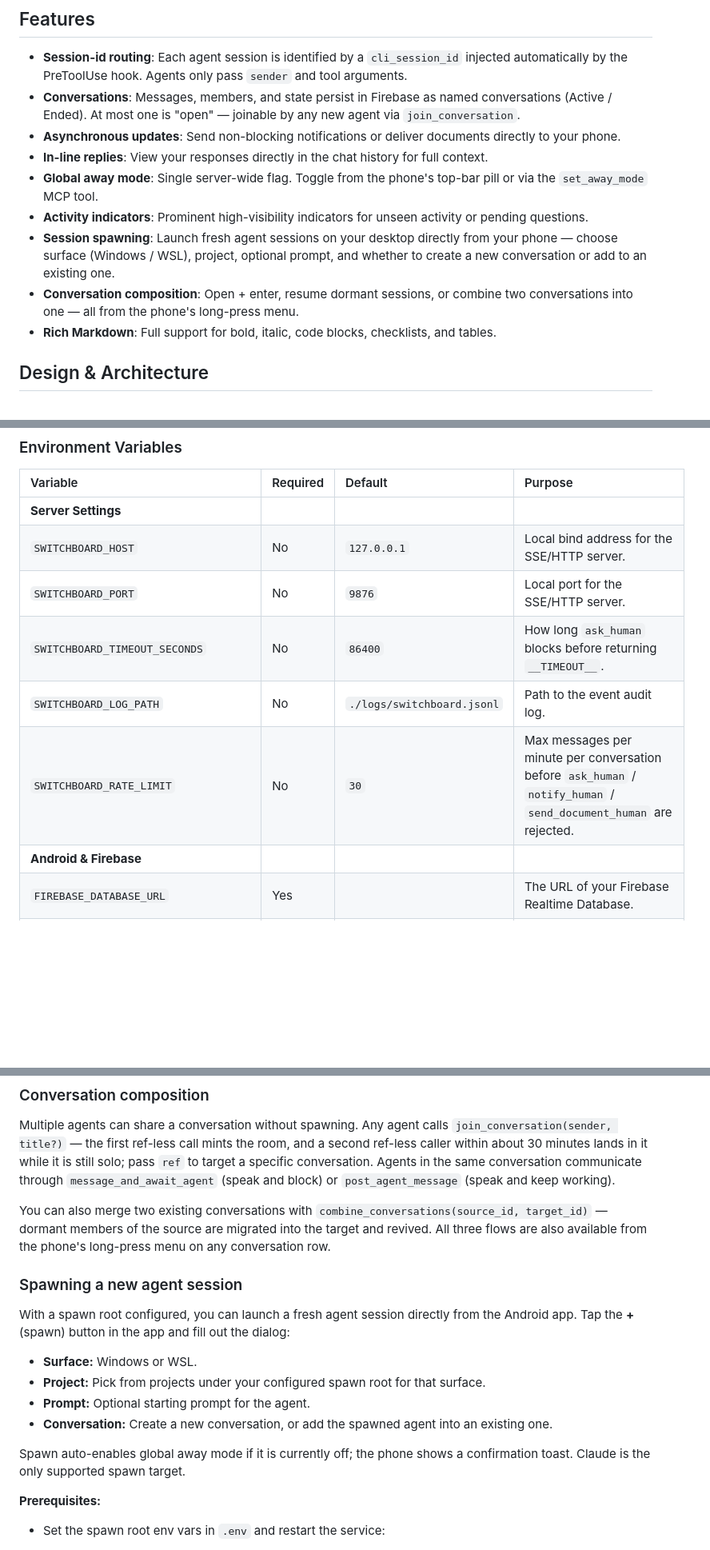
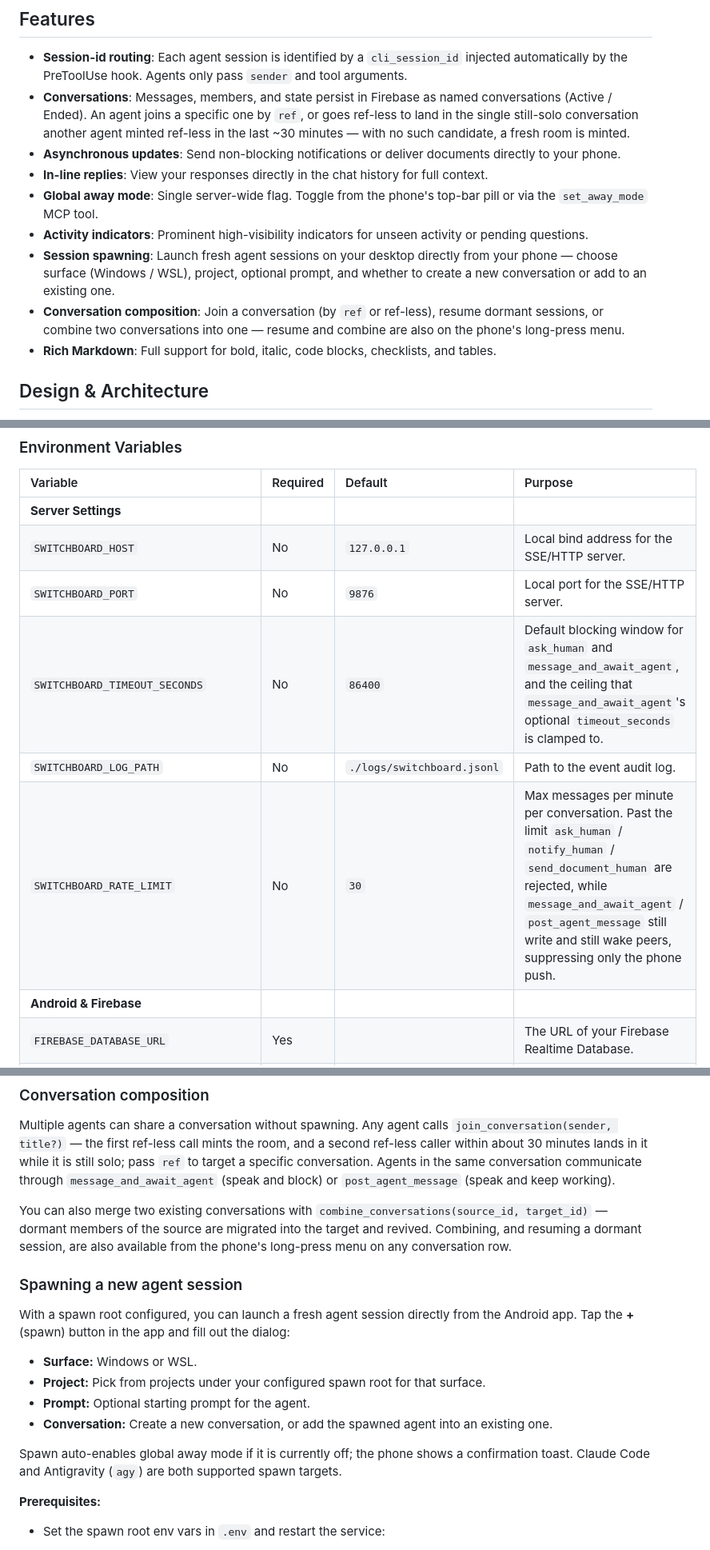
Before and after one commit to johnjanthony/Switchboard, a Markdown page: README.md, 3 parts joined by grey strips. Shown at 80% size. GitHub-like rendering; blank space fills up the shorter version.

Commit message:
collab related doc updates

```diff
--- a/README.md
+++ b/README.md
@@ -19,13 +19,13 @@ Switchboard is a local MCP gateway with cloud-synchronized state (Firebase) that
 ## Features
 
 - **Session-id routing**: Each agent session is identified by a `cli_session_id` injected automatically by the PreToolUse hook. Agents only pass `sender` and tool arguments.
-- **Conversations**: Messages, members, and state persist in Firebase as named conversations (Active / Ended). At most one is "open" — joinable by any new agent via `join_conversation`.
+- **Conversations**: Messages, members, and state persist in Firebase as named conversations (Active / Ended). An agent joins a specific one by `ref`, or goes ref-less to land in the single still-solo conversation another agent minted ref-less in the last ~30 minutes — with no such candidate, a fresh room is minted.
 - **Asynchronous updates**: Send non-blocking notifications or deliver documents directly to your phone.
 - **In-line replies**: View your responses directly in the chat history for full context.
 - **Global away mode**: Single server-wide flag. Toggle from the phone's top-bar pill or via the `set_away_mode` MCP tool.
 - **Activity indicators**: Prominent high-visibility indicators for unseen activity or pending questions.
 - **Session spawning**: Launch fresh agent sessions on your desktop directly from your phone — choose surface (Windows / WSL), project, optional prompt, and whether to create a new conversation or add to an existing one.
-- **Conversation composition**: Open + enter, resume dormant sessions, or combine two conversations into one — all from the phone's long-press menu.
+- **Conversation composition**: Join a conversation (by `ref` or ref-less), resume dormant sessions, or combine two conversations into one — resume and combine are also on the phone's long-press menu.
 - **Rich Markdown**: Full support for bold, italic, code blocks, checklists, and tables.
 
 ## Design & Architecture
@@ -84,9 +84,9 @@ Switchboard reads its configuration from OS env vars. A `.env` file is loaded as
 | **Server Settings** | | | |
 | `SWITCHBOARD_HOST` | No | `127.0.0.1` | Local bind address for the SSE/HTTP server. |
 | `SWITCHBOARD_PORT` | No | `9876` | Local port for the SSE/HTTP server. |
-| `SWITCHBOARD_TIMEOUT_SECONDS` | No | `86400` | How long `ask_human` blocks before returning `__TIMEOUT__`. |
+| `SWITCHBOARD_TIMEOUT_SECONDS` | No | `86400` | Default blocking window for `ask_human` and `message_and_await_agent`, and the ceiling that `message_and_await_agent`'s optional `timeout_seconds` is clamped to. |
 | `SWITCHBOARD_LOG_PATH` | No | `./logs/switchboard.jsonl` | Path to the event audit log. |
-| `SWITCHBOARD_RATE_LIMIT` | No | `30` | Max messages per minute per conversation before `ask_human` / `notify_human` / `send_document_human` are rejected. |
+| `SWITCHBOARD_RATE_LIMIT` | No | `30` | Max messages per minute per conversation. Past the limit `ask_human` / `notify_human` / `send_document_human` are rejected, while `message_and_await_agent` / `post_agent_message` still write and still wake peers, suppressing only the phone push. |
 | **Android & Firebase** | | | |
 | `FIREBASE_DATABASE_URL` | Yes | | The URL of your Firebase Realtime Database. |
 | `FIREBASE_SERVICE_ACCOUNT_JSON` | Yes | | Absolute path to your Firebase service account key JSON file. |
@@ -219,7 +219,7 @@ Switchboard correlates your reply to the waiting `ask_human` call via the Androi
 
 Multiple agents can share a conversation without spawning. Any agent calls `join_conversation(sender, title?)` — the first ref-less call mints the room, and a second ref-less caller within about 30 minutes lands in it while it is still solo; pass `ref` to target a specific conversation. Agents in the same conversation communicate through `message_and_await_agent` (speak and block) or `post_agent_message` (speak and keep working).
 
-You can also merge two existing conversations with `combine_conversations(source_id, target_id)` — dormant members of the source are migrated into the target and revived. All three flows are also available from the phone's long-press menu on any conversation row.
+You can also merge two existing conversations with `combine_conversations(source_id, target_id)` — dormant members of the source are migrated into the target and revived. Combining, and resuming a dormant session, are also available from the phone's long-press menu on any conversation row.
 
 ### Spawning a new agent session
 
@@ -230,7 +230,7 @@ With a spawn root configured, you can launch a fresh agent session directly from
 - **Prompt:** Optional starting prompt for the agent.
 - **Conversation:** Create a new conversation, or add the spawned agent into an existing one.
 
-Spawn auto-enables global away mode if it is currently off; the phone shows a confirmation toast. Claude is the only supported spawn target.
+Spawn auto-enables global away mode if it is currently off; the phone shows a confirmation toast. Claude Code and Antigravity (`agy`) are both supported spawn targets.
 
 **Prerequisites:**
 
```
Also changed, not shown: other parts of README.md (+2 -2 lines), docs/switchboard-design-spec-comprehensive.md (+3 -0 lines).
